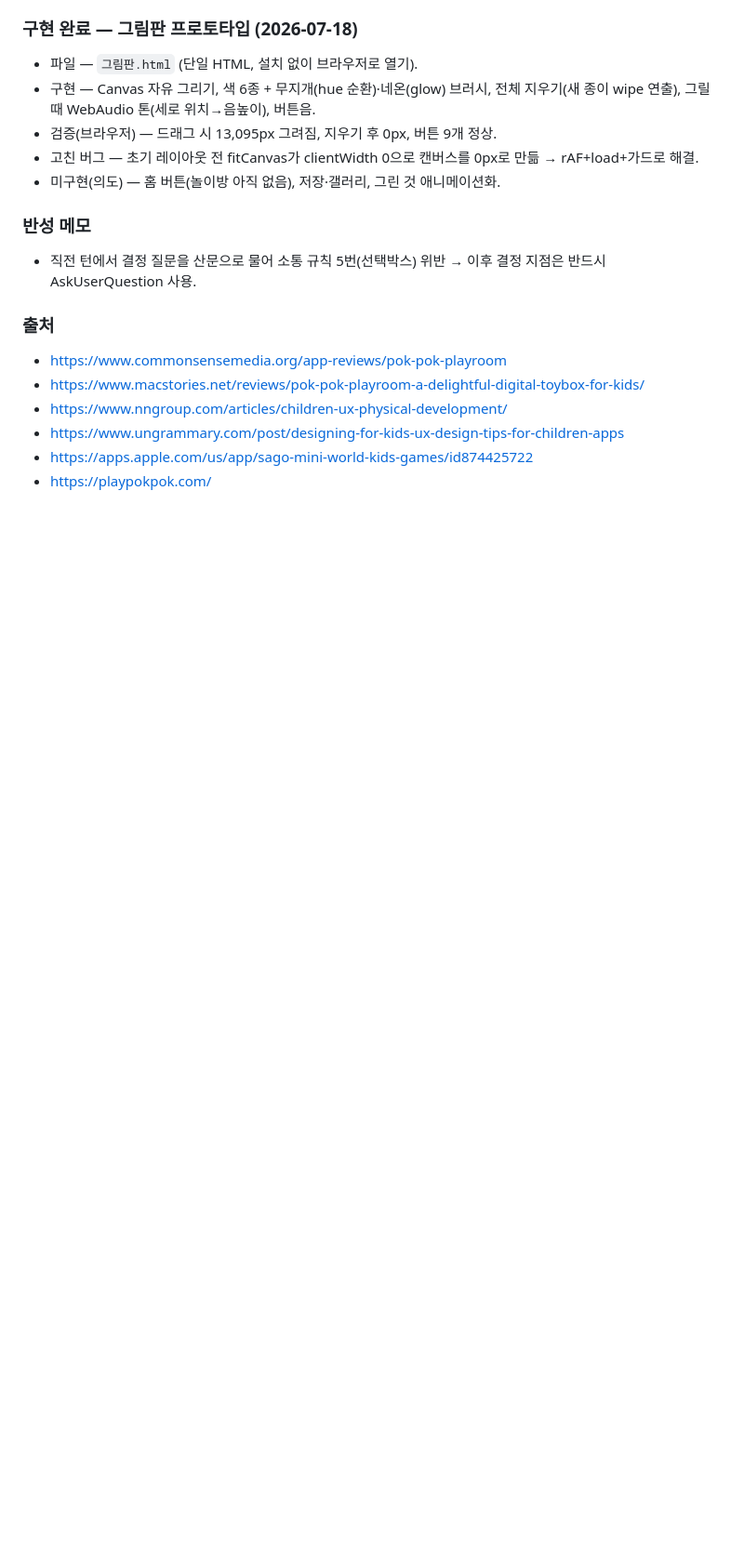
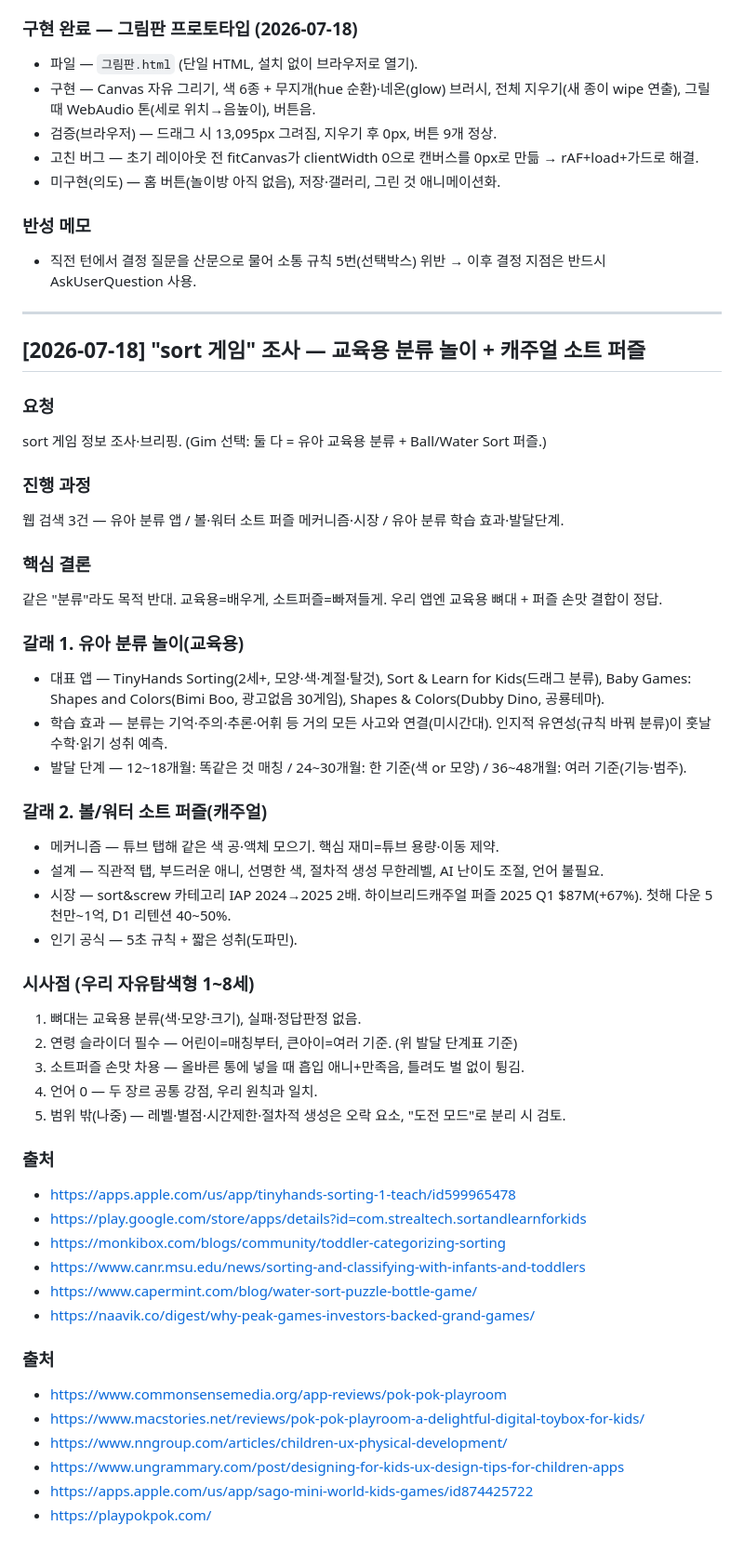
Before and after one commit to gimaxax77-sys/Kids01, a Markdown page: research.md, the part around the change. Shown at 93% size. GitHub-like rendering; blank space fills up the shorter version.

Commit message:
research: sort 게임 조사 추가 (교육용 분류 + 소트 퍼즐)
Co-Authored-By: Claude Opus 4.8 <noreply@anthropic.com>

```diff
--- a/research.md
+++ b/research.md
@@ -146,6 +146,45 @@ Drawing for Kids(Bimi Boo, 2~5, 광고없음) / Todli(2~5, 오프라인 단계
 ### 반성 메모
 - 직전 턴에서 결정 질문을 산문으로 물어 소통 규칙 5번(선택박스) 위반 → 이후 결정 지점은 반드시 AskUserQuestion 사용.
 
+---
+
+## [2026-07-18] "sort 게임" 조사 — 교육용 분류 놀이 + 캐주얼 소트 퍼즐
+
+### 요청
+sort 게임 정보 조사·브리핑. (Gim 선택: 둘 다 = 유아 교육용 분류 + Ball/Water Sort 퍼즐.)
+
+### 진행 과정
+웹 검색 3건 — 유아 분류 앱 / 볼·워터 소트 퍼즐 메커니즘·시장 / 유아 분류 학습 효과·발달단계.
+
+### 핵심 결론
+같은 "분류"라도 목적 반대. 교육용=배우게, 소트퍼즐=빠져들게. 우리 앱엔 교육용 뼈대 + 퍼즐 손맛 결합이 정답.
+
+### 갈래 1. 유아 분류 놀이(교육용)
+- 대표 앱 — TinyHands Sorting(2세+, 모양·색·계절·탈것), Sort & Learn for Kids(드래그 분류), Baby Games: Shapes and Colors(Bimi Boo, 광고없음 30게임), Shapes & Colors(Dubby Dino, 공룡테마).
+- 학습 효과 — 분류는 기억·주의·추론·어휘 등 거의 모든 사고와 연결(미시간대). 인지적 유연성(규칙 바꿔 분류)이 훗날 수학·읽기 성취 예측.
+- 발달 단계 — 12~18개월: 똑같은 것 매칭 / 24~30개월: 한 기준(색 or 모양) / 36~48개월: 여러 기준(기능·범주).
+
+### 갈래 2. 볼/워터 소트 퍼즐(캐주얼)
+- 메커니즘 — 튜브 탭해 같은 색 공·액체 모으기. 핵심 재미=튜브 용량·이동 제약.
+- 설계 — 직관적 탭, 부드러운 애니, 선명한 색, 절차적 생성 무한레벨, AI 난이도 조절, 언어 불필요.
+- 시장 — sort&screw 카테고리 IAP 2024→2025 2배. 하이브리드캐주얼 퍼즐 2025 Q1 $87M(+67%). 첫해 다운 5천만~1억, D1 리텐션 40~50%.
+- 인기 공식 — 5초 규칙 + 짧은 성취(도파민).
+
+### 시사점 (우리 자유탐색형 1~8세)
+1. 뼈대는 교육용 분류(색·모양·크기), 실패·정답판정 없음.
+2. 연령 슬라이더 필수 — 어린이=매칭부터, 큰아이=여러 기준. (위 발달 단계표 기준)
+3. 소트퍼즐 손맛 차용 — 올바른 통에 넣을 때 흡입 애니+만족음, 틀려도 벌 없이 튕김.
+4. 언어 0 — 두 장르 공통 강점, 우리 원칙과 일치.
+5. 범위 밖(나중) — 레벨·별점·시간제한·절차적 생성은 오락 요소, "도전 모드"로 분리 시 검토.
+
+### 출처
+- https://apps.apple.com/us/app/tinyhands-sorting-1-teach/id599965478
+- https://play.google.com/store/apps/details?id=com.strealtech.sortandlearnforkids
+- https://monkibox.com/blogs/community/toddler-categorizing-sorting
+- https://www.canr.msu.edu/news/sorting-and-classifying-with-infants-and-toddlers
+- https://www.capermint.com/blog/water-sort-puzzle-bottle-game/
+- https://naavik.co/digest/why-peak-games-investors-backed-grand-games/
+
 ### 출처
 - https://www.commonsensemedia.org/app-reviews/pok-pok-playroom
 - https://www.macstories.net/reviews/pok-pok-playroom-a-delightful-digital-toybox-for-kids/
```
